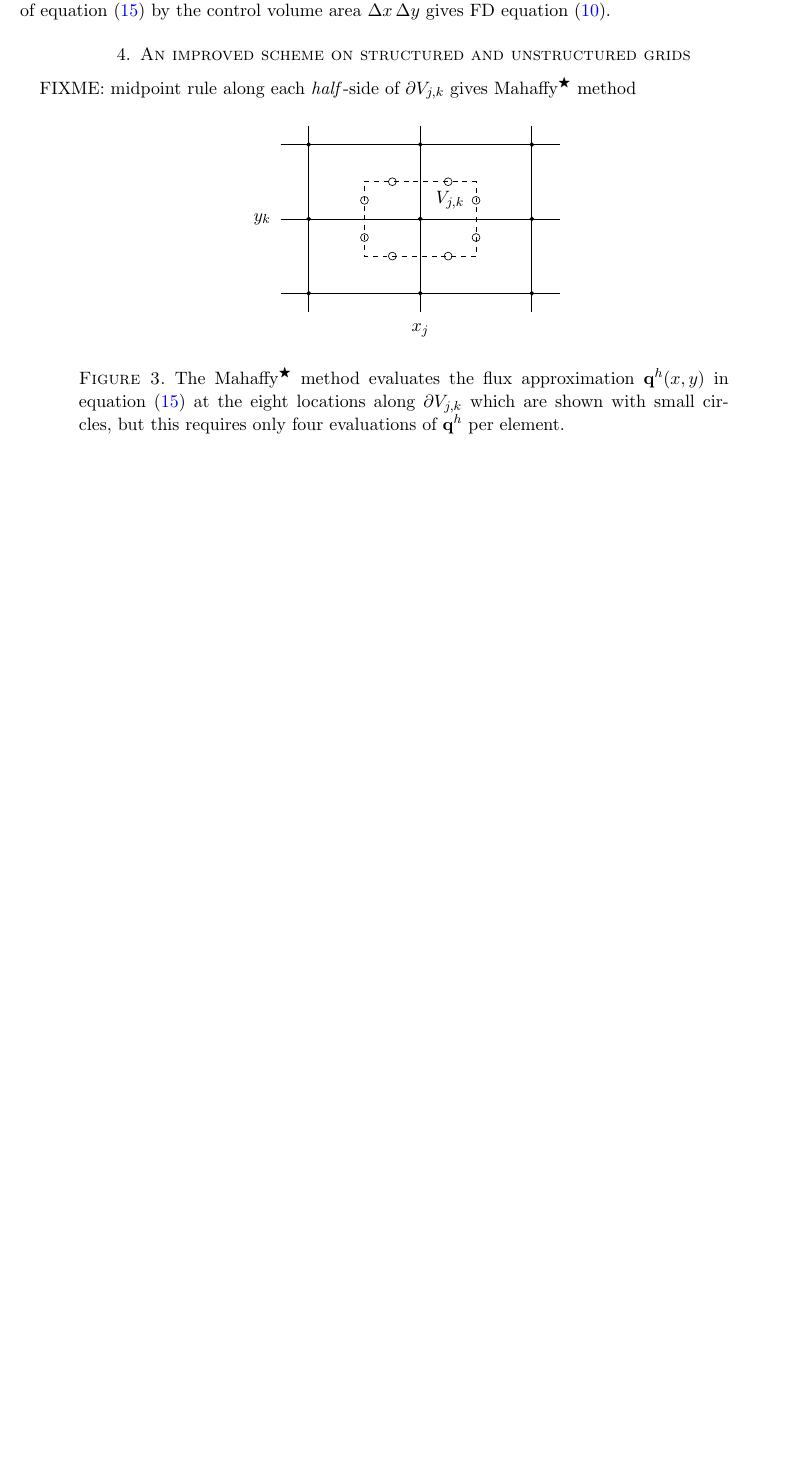
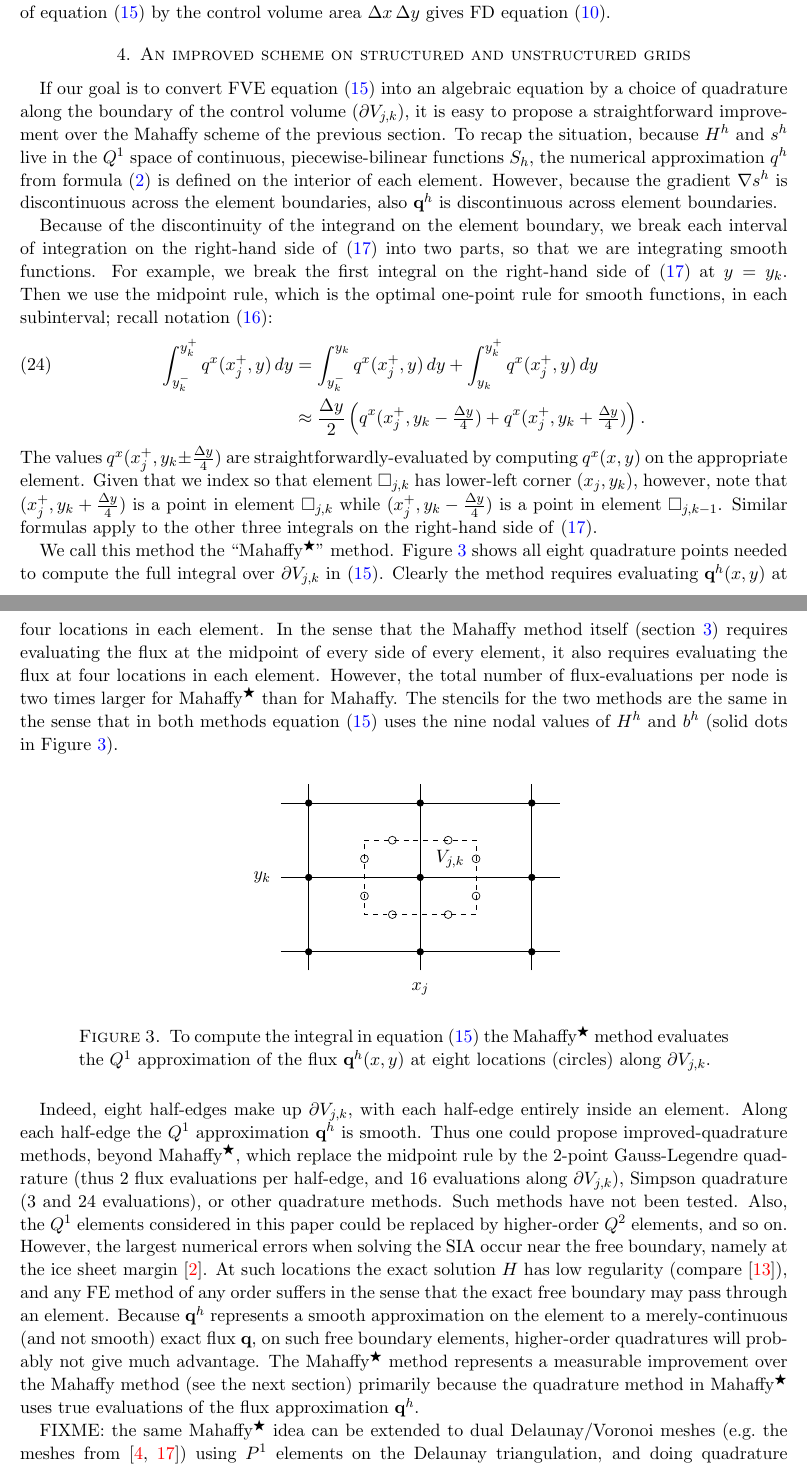
Before and after one commit to bueler/sia-fve, a LaTeX paper (mahaffy/mahaffyfem.tex, which reads mahaffy/fig3.tikz): part of page 6 of 7 before the commit and two parts of pages 6 and 7 of 8 after it, the two joined at a grey line, cut so that both start at the same text, the shorter picture padded with empty space. Compiled offline with pdfLaTeX.

Commit message:
Add explanation of Mahaffy* to text.

```diff
--- a/mahaffy/fig3.tikz
+++ b/mahaffy/fig3.tikz
@@ -11,15 +11,15 @@
   \draw (6,-0.5) -- (6,4.5);
 
   % nodes
-  \filldraw (0,0) circle (1.5pt);
-  \filldraw (3,0) circle (1.5pt);
-  \filldraw (6,0) circle (1.5pt);
-  \filldraw (0,2) circle (1.5pt);
-  \filldraw (3,2) circle (1.5pt);
-  \filldraw (6,2) circle (1.5pt);
-  \filldraw (0,4) circle (1.5pt);
-  \filldraw (3,4) circle (1.5pt);
-  \filldraw (6,4) circle (1.5pt);
+  \filldraw (0,0) circle (2.5pt);
+  \filldraw (3,0) circle (2.5pt);
+  \filldraw (6,0) circle (2.5pt);
+  \filldraw (0,2) circle (2.5pt);
+  \filldraw (3,2) circle (2.5pt);
+  \filldraw (6,2) circle (2.5pt);
+  \filldraw (0,4) circle (2.5pt);
+  \filldraw (3,4) circle (2.5pt);
+  \filldraw (6,4) circle (2.5pt);
 
   % outline control volume
   \draw[dashed] (1.5,3) -- (4.5,3) -- (4.5,1) -- (1.5,1) -- cycle;
--- a/mahaffy/mahaffyfem.tex
+++ b/mahaffy/mahaffyfem.tex
@@ -248,17 +252,30 @@ In our FVE interpretation, we see that the Mahaffy scheme uses \eqref{eq:femsxst
 \end{equation}
 Mahaffy thus approximates each integral on the right in \eqref{eq:fluxintdecomp} by a smart quadrature ``crime'' (compare \cite{Strang1972}), averaging across discontinuities to reconstruct slopes.  Approximation \eqref{eq:femmahaffyfirstint}, and the corresponding approximations of the other integrals in \eqref{eq:fluxintdecomp}, gives the same approximations of the staggered-grid fluxes as \eqref{eq:mahaffyWqx}, \eqref{eq:mahaffyWalphax}, \eqref{eq:mahaffyWqy}, and \eqref{eq:mahaffyWalphay}.  In particular, dividing the resulting approximation of equation \eqref{eq:siafve} by the control volume area $\Delta x\,\Delta y$ gives FD equation \eqref{eq:siasteadyfd}.
 
-\section{An improved scheme on structured and unstructured grids}
+\section{An improved scheme on structured and unstructured grids}  \label{sec:star}
 
-FIXME: midpoint rule along each \emph{half}-side of  $\partial V_{j,k}$ gives \Mstar method
+If our goal is to convert FVE equation \eqref{eq:siafve} into an algebraic equation by a choice of quadrature along the boundary of the control volume ($\partial V_{j,k}$), it is easy to propose a straightforward improvement over the Mahaffy scheme of the previous section.  To recap the situation, because $H^h$ and $s^h$ live in the $Q^1$ space of continuous, piecewise-bilinear functions $S_h$, the numerical approximation $q^h$ from formula \eqref{eq:siaflux} is defined on the interior of each element.  However, because the gradient $\grad s^h$ is discontinuous across the element boundaries, also $\bq^h$ is discontinuous across element boundaries.
+
+Because of the discontinuity of the integrand on the element boundary, we break each interval of integration on the right-hand side of \eqref{eq:fluxintdecomp} into two parts, so that we are integrating smooth functions.  For example, we break the first integral on the right-hand side of \eqref{eq:fluxintdecomp} at $y=y_k$.  Then we use the midpoint rule, which is the optimal one-point rule for smooth functions, in each subinterval; recall notation \eqref{eq:definexypm}:
+\begin{align}
+  \int_{y_k^-}^{y_k^+} q^x(x_j^+,y)\,dy &= \int_{y_k^-}^{y_k} q^x(x_j^+,y)\,dy + \int_{y_k}^{y_k^+} q^x(x_j^+,y)\,dy \label{eq:starbreakfirst} \\
+      &\approx \frac{\Delta y}{2} \left(q^x(x_j^+,y_k-\tfrac{\Delta y}{4}) + q^x(x_j^+,y_k+\tfrac{\Delta y}{4})\right). \notag
+\end{align}
+The values $q^x(x_j^+,y_k\pm\tfrac{\Delta y}{4})$ are straightforwardly-evaluated by computing $q^x(x,y)$ on the appropriate element.  Given that we index so that element $\square_{j,k}$ has lower-left corner $(x_j,y_k)$, however, note that $(x_j^+,y_k+\tfrac{\Delta y}{4})$ is a point in element $\square_{j,k}$ while $(x_j^+,y_k-\tfrac{\Delta y}{4})$ is a point in element $\square_{j,k-1}$.  Similar formulas apply to the other three integrals on the right-hand side of \eqref{eq:fluxintdecomp}.
+
+We call this method the ``\Mstar'' method.  Figure \ref{fig:mahaffystar} shows all eight quadrature points needed to compute the full integral over $\partial V_{j,k}$ in \eqref{eq:siafve}.  Clearly the method requires evaluating $\bq^h(x,y)$ at four locations in each element.  In the sense that the Mahaffy method itself (section \ref{sec:fveinterpretation}) requires evaluating the flux at the midpoint of every side of every element, it also requires evaluating the flux at four locations in each element.  However, the total number of flux-evaluations per node is two times larger for \Mstar than for Mahaffy.  The stencils for the two methods are the same in the sense that in both methods equation \eqref{eq:siafve} uses the nine nodal values of $H^h$ and $b^h$ (solid dots in Figure \ref{fig:mahaffystar}).
 
 \begin{figure}[ht]
 \begin{center}
 \input{fig3.tikz}
 \end{center}
-\caption{The \Mstar method evaluates the flux approximation $\bq^h(x,y)$ in equation \eqref{eq:siafve} at the eight locations along $\partial V_{j,k}$ which are shown with small circles, but this requires only four evaluations of $\bq^h$ per element.}
+\caption{To compute the integral in equation \eqref{eq:siafve} the \Mstar method evaluates the $Q^1$ approximation of the flux $\bq^h(x,y)$ at eight locations (circles) along $\partial V_{j,k}$.}
 \label{fig:mahaffystar}
 \end{figure}
+
+Indeed, eight half-edges make up $\partial V_{j,k}$, with each half-edge entirely inside an element.  Along each half-edge the $Q^1$ approximation $\bq^h$ is smooth.  Thus one could propose improved-quadrature methods, beyond \Mstar, which replace the midpoint rule by the 2-point Gauss-Legendre quadrature (thus 2 flux evaluations per half-edge, and 16 evaluations along $\partial V_{j,k}$), Simpson quadrature (3 and 24 evaluations), or other quadrature methods.  Such methods have not been tested.  Also, the $Q^1$ elements considered in this paper could be replaced by higher-order $Q^2$ elements, and so on.  However, the largest numerical errors when solving the SIA occur near the free boundary, namely at the ice sheet margin \cite{Bueleretal2005}.  At such locations the exact solution $H$ has low regularity (compare \cite{JouvetBueler2012}), and any FE method of any order suffers in the sense that the exact free boundary may pass through an element.  Because $\bq^h$ represents a smooth approximation on the element to a merely-continuous (and not smooth) exact flux $\bq$, on such free boundary elements, higher-order quadratures will probably not give much advantage.  The \Mstar method represents a measurable improvement over the Mahaffy method (see the next section) primarily because the quadrature method in \Mstar uses true evaluations of the flux approximation $\bq^h$.
+
+FIXME: the same \Mstar idea can be extended to dual Delaunay/Voronoi meshes (e.g.~the meshes from \cite{EgholmNielsen2010,Ringleretal2013}) using $P^1$ elements on the Delaunay triangulation, and doing quadrature on the Voronoi-cell edges by splitting these edges where the element (i.e.~triangle) boundaries cross (perpendicularly) the Voronoi-cell edges.  This improves on the \cite{EgholmNielsen2010} method by exploiting an underlying $P^1$ element approximation to approximate the flux, instead of using the moving least squares method.
 
 
 \section{Computed examples} \label{sec:examples}
```
Also changed, not shown: mahaffy/fig1a.tikz (+6 -6 lines), mahaffy/fig1b.tikz (+9 -9 lines), mahaffy/mahaffyfem.tex (12 more changed lines), 1 other file.
